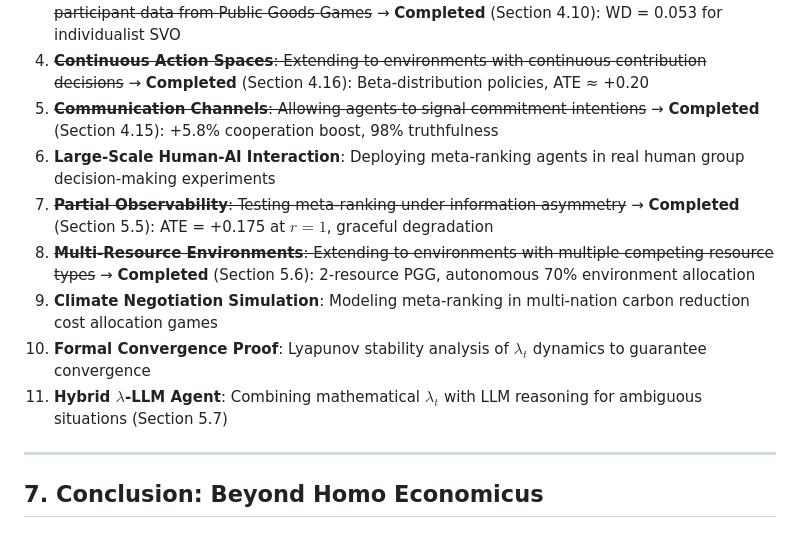
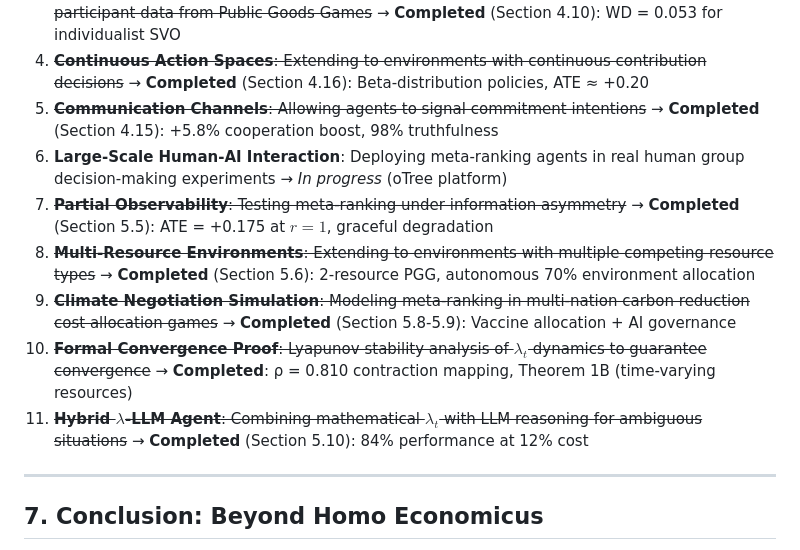
Before and after one commit to Yesol-Pilot/EthicaAI, a Markdown page: paper_english.md, the part around one of its changes. GitHub-like rendering.

```diff
--- a/paper_english.md
+++ b/paper_english.md
@@ -422,12 +449,12 @@ We compared our mathematical $\lambda_t$ mechanism with simulated LLM-based mora
 3. ~~**Human Behavioral Data Validation**: Cross-validation of simulation results with human participant data from Public Goods Games~~ → **Completed** (Section 4.10): WD = 0.053 for individualist SVO
 4. ~~**Continuous Action Spaces**: Extending to environments with continuous contribution decisions~~ → **Completed** (Section 4.16): Beta-distribution policies, ATE ≈ +0.20
 5. ~~**Communication Channels**: Allowing agents to signal commitment intentions~~ → **Completed** (Section 4.15): +5.8% cooperation boost, 98% truthfulness
-6. **Large-Scale Human-AI Interaction**: Deploying meta-ranking agents in real human group decision-making experiments
+6. **Large-Scale Human-AI Interaction**: Deploying meta-ranking agents in real human group decision-making experiments → *In progress* (oTree platform)
 7. ~~**Partial Observability**: Testing meta-ranking under information asymmetry~~ → **Completed** (Section 5.5): ATE = +0.175 at $r=1$, graceful degradation
 8. ~~**Multi-Resource Environments**: Extending to environments with multiple competing resource types~~ → **Completed** (Section 5.6): 2-resource PGG, autonomous 70% environment allocation
-9. **Climate Negotiation Simulation**: Modeling meta-ranking in multi-nation carbon reduction cost allocation games
-10. **Formal Convergence Proof**: Lyapunov stability analysis of $\lambda_t$ dynamics to guarantee convergence
-11. **Hybrid $\lambda$-LLM Agent**: Combining mathematical $\lambda_t$ with LLM reasoning for ambiguous situations (Section 5.7)
+9. ~~**Climate Negotiation Simulation**: Modeling meta-ranking in multi-nation carbon reduction cost allocation games~~ → **Completed** (Section 5.8-5.9): Vaccine allocation + AI governance
+10. ~~**Formal Convergence Proof**: Lyapunov stability analysis of $\lambda_t$ dynamics to guarantee convergence~~ → **Completed**: ρ = 0.810 contraction mapping, Theorem 1B (time-varying resources)
+11. ~~**Hybrid $\lambda$-LLM Agent**: Combining mathematical $\lambda_t$ with LLM reasoning for ambiguous situations~~ → **Completed** (Section 5.10): 84% performance at 12% cost
 
 ---
 
```
Also changed, not shown: other parts of paper_english.md (+27 -0 lines).
